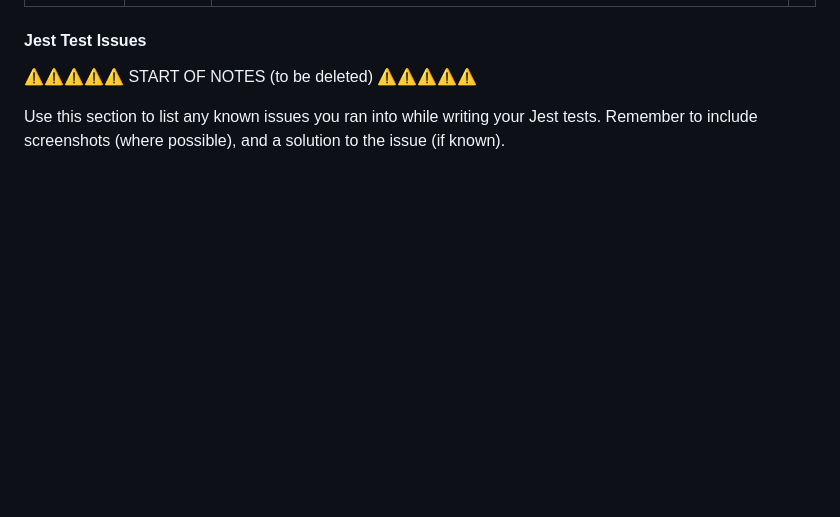
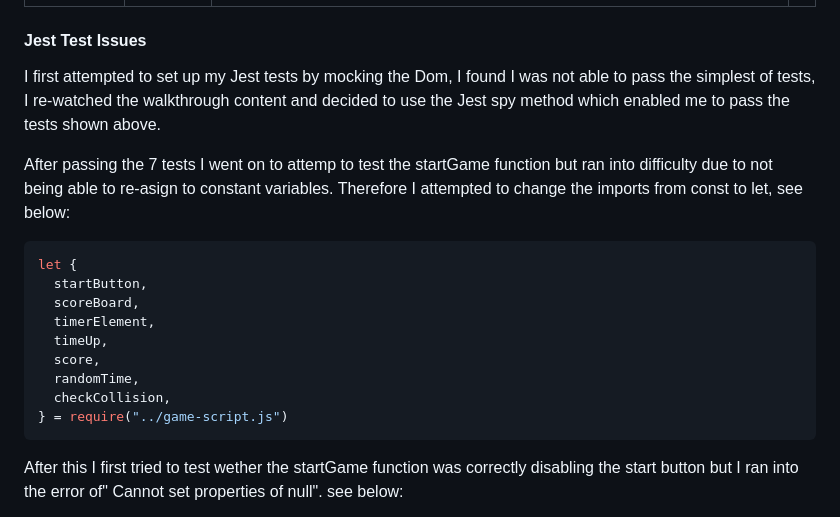
Before and after one commit to Jaycode88/msp-2, a Markdown page: TESTING.md, the part around the change printed below. Rendered like a GitHub page; blank space fills up the shorter version.

Commit message:
Add:First examples to Jest issues TESTING.md

````diff
--- a/TESTING.md
+++ b/TESTING.md
@@ -244,8 +244,19 @@ Below are the results from the tests that I've written for this application:
 
 #### Jest Test Issues
 
-⚠️⚠️⚠️⚠️⚠️ START OF NOTES (to be deleted) ⚠️⚠️⚠️⚠️⚠️
+I first attempted to set up my Jest tests by mocking the Dom, I found I was not able to pass the simplest of tests, I re-watched the walkthrough content and decided to use the Jest spy method which enabled me to pass the tests shown above.
 
-Use this section to list any known issues you ran into while writing your Jest tests.
-Remember to include screenshots (where possible), and a solution to the issue (if known).
+After passing the 7 tests I went on to attemp to test the startGame function but ran into difficulty due to not being able to re-asign to constant variables. Therefore I attempted to change the imports from const to let, see below:
+```js
+let {
+  startButton,
+  scoreBoard,
+  timerElement,
+  timeUp,
+  score,
+  randomTime,
+  checkCollision,
+} = require("../game-script.js")
+```
+After this I first tried to test wether the startGame function was correctly disabling the start button but I ran into the error of" Cannot set properties of null". see below:
 
````
Also changed, not shown: other parts of TESTING.md (+9 -2 lines).
